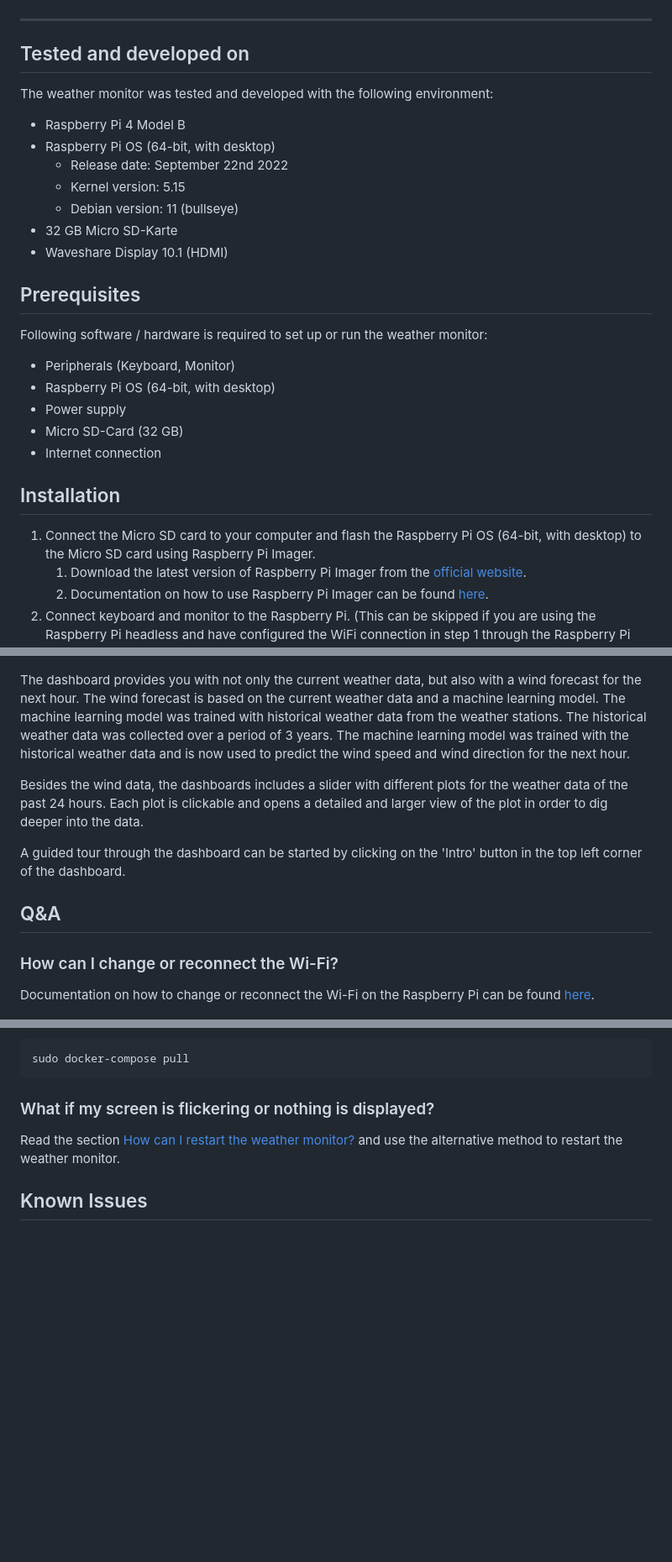
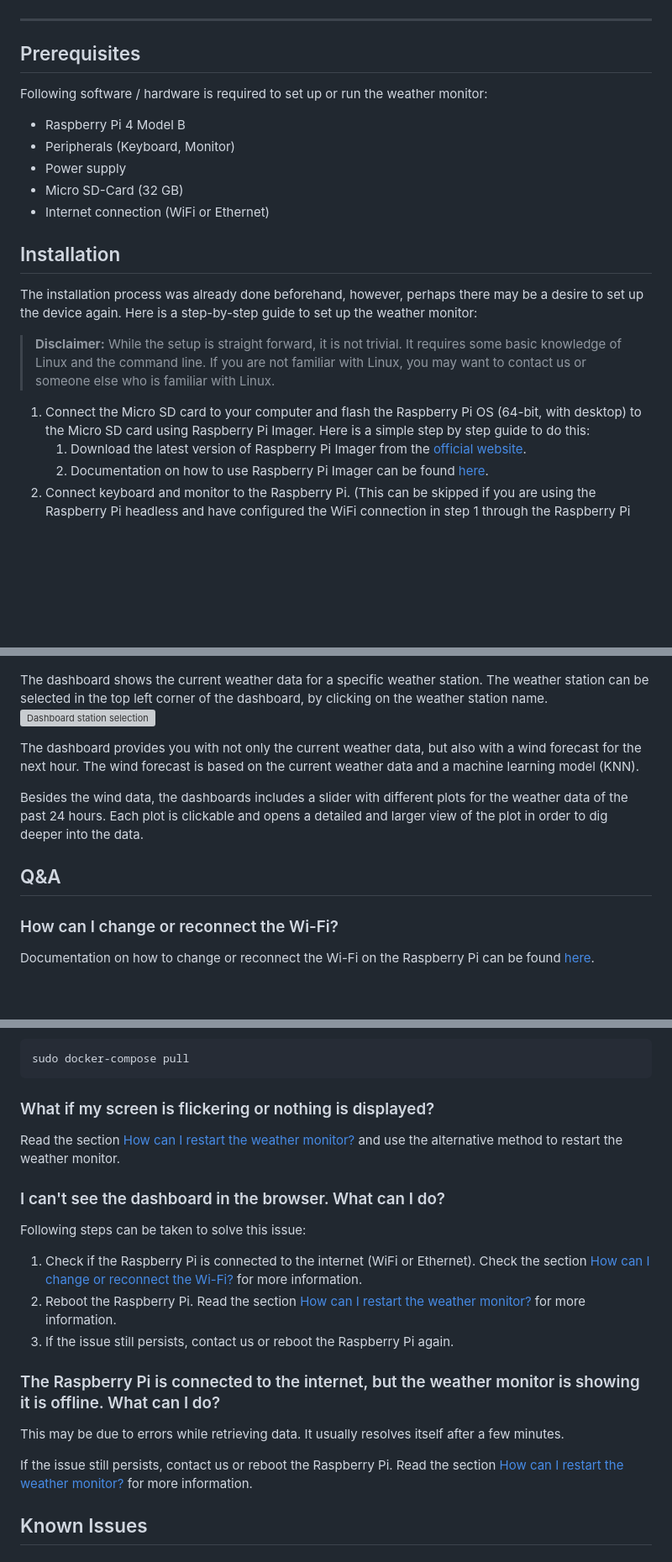
Before and after one commit to fhnw-ivy/fhnw-ds-cde1-wettermonitor, a Markdown page: README.md, 3 parts joined by grey strips. Shown at 84% size. GitHub-like rendering; blank space fills up the shorter version; grey boxes are pictures that could not be loaded.

```diff
--- a/README.md
+++ b/README.md
@@ -5,28 +5,21 @@ Data engineering challenge weather monitor for water sports enthusiasts. The wea
 
 ---
 
-## Tested and developed on
-The weather monitor was tested and developed with the following environment:
-
-- Raspberry Pi 4 Model B
-- Raspberry Pi OS (64-bit, with desktop)
-   - Release date: September 22nd 2022
-   - Kernel version: 5.15
-   - Debian version: 11 (bullseye)
-- 32 GB Micro SD-Karte
-- Waveshare Display 10.1 (HDMI)
-
 ## Prerequisites
 Following software / hardware is required to set up or run the weather monitor:
 
+- Raspberry Pi 4 Model B
 - Peripherals (Keyboard, Monitor)
-- Raspberry Pi OS (64-bit, with desktop)
 - Power supply
 - Micro SD-Card (32 GB)
-- Internet connection
+- Internet connection (WiFi or Ethernet)
 
 ## Installation
-1. Connect the Micro SD card to your computer and flash the Raspberry Pi OS (64-bit, with desktop) to the Micro SD card using Raspberry Pi Imager.
+The installation process was already done beforehand, however, perhaps there may be a desire to set up the device again. Here is a step-by-step guide to set up the weather monitor:
+
+> **Disclaimer:** While the setup is straight forward, it is not trivial. It requires some basic knowledge of Linux and the command line. If you are not familiar with Linux, you may want to contact us or someone else who is familiar with Linux.
+
+1. Connect the Micro SD card to your computer and flash the Raspberry Pi OS (64-bit, with desktop) to the Micro SD card using Raspberry Pi Imager. Here is a simple step by step guide to do this:
    1. Download the latest version of Raspberry Pi Imager from the [official website](https://www.raspberrypi.org/software/).
    2. Documentation on how to use Raspberry Pi Imager can be found [here](https://www.raspberrypi.com/documentation/computers/getting-started.html#using-raspberry-pi-imager).
 2. Connect keyboard and monitor to the Raspberry Pi. (This can be skipped if you are using the Raspberry Pi headless and have configured the WiFi connection in step 1 through the Raspberry Pi Imager)
@@ -77,12 +61,14 @@ The dashboard shows the current weather data for a specific weather station. The
 ![Dashboard](images/dashboard.png)
 
-The dashboard provides you with not only the current weather data, but also with a wind forecast for the next hour. The wind forecast is based on the current weather data and a machine learning model. The machine learning model was trained with historical weather data from the weather stations. The historical weather data was collected over a period of 3 years. The machine learning model was trained with the historical weather data and is now used to predict the wind speed and wind direction for the next hour.
+The dashboard shows the current weather data for a specific weather station. The weather station can be selected in the top left corner of the dashboard, by clicking on the weather station name.
+![Dashboard station selection](images/dashboard_select_station.png)
+
+The dashboard provides you with not only the current weather data, but also with a wind forecast for the next hour. The wind forecast is based on the current weather data and a machine learning model (KNN).
 
 Besides the wind data, the dashboards includes a slider with different plots for the weather data of the past 24 hours. Each plot is clickable and opens a detailed and larger view of the plot in order to dig deeper into the data.
 
-A guided tour through the dashboard can be started by clicking on the 'Intro' button in the top left corner of the dashboard.
+## Q&A
 
-## Q&A
 ### How can I change or reconnect the Wi-Fi?
 Documentation on how to change or reconnect the Wi-Fi on the Raspberry Pi can be found [here](https://www.raspberrypi.com/documentation/computers/configuration.html#configuring-networking).
 
@@ -109,6 +95,17 @@ sudo docker-compose pull
 ### What if my screen is flickering or nothing is displayed?
 Read the section [How can I restart the weather monitor?](#how-can-i-restart-the-weather-monitor) and use the alternative method to restart the weather monitor.
 
+### I can't see the dashboard in the browser. What can I do?
+Following steps can be taken to solve this issue:
+1. Check if the Raspberry Pi is connected to the internet (WiFi or Ethernet). Check the section [How can I change or reconnect the Wi-Fi?](#how-can-i-change-or-reconnect-the-wi-fi) for more information.
+2. Reboot the Raspberry Pi. Read the section [How can I restart the weather monitor?](#how-can-i-restart-the-weather-monitor) for more information.
+3. If the issue still persists, contact us or reboot the Raspberry Pi again.
+
+### The Raspberry Pi is connected to the internet, but the weather monitor is showing it is offline. What can I do?
+This may be due to errors while retrieving data. It usually resolves itself after a few minutes.
+
+If the issue still persists, contact us or reboot the Raspberry Pi. Read the section [How can I restart the weather monitor?](#how-can-i-restart-the-weather-monitor) for more information.
+
 ## Known Issues
 ### Screen flickering
 If the screen is flickering, try to restart the weather monitor. If the screen is still flickering, try to use a different HDMI cable.
```
Also changed, not shown: other parts of README.md (+2 -11 lines), DEVELOPMENT.md (+51 -6 lines).
